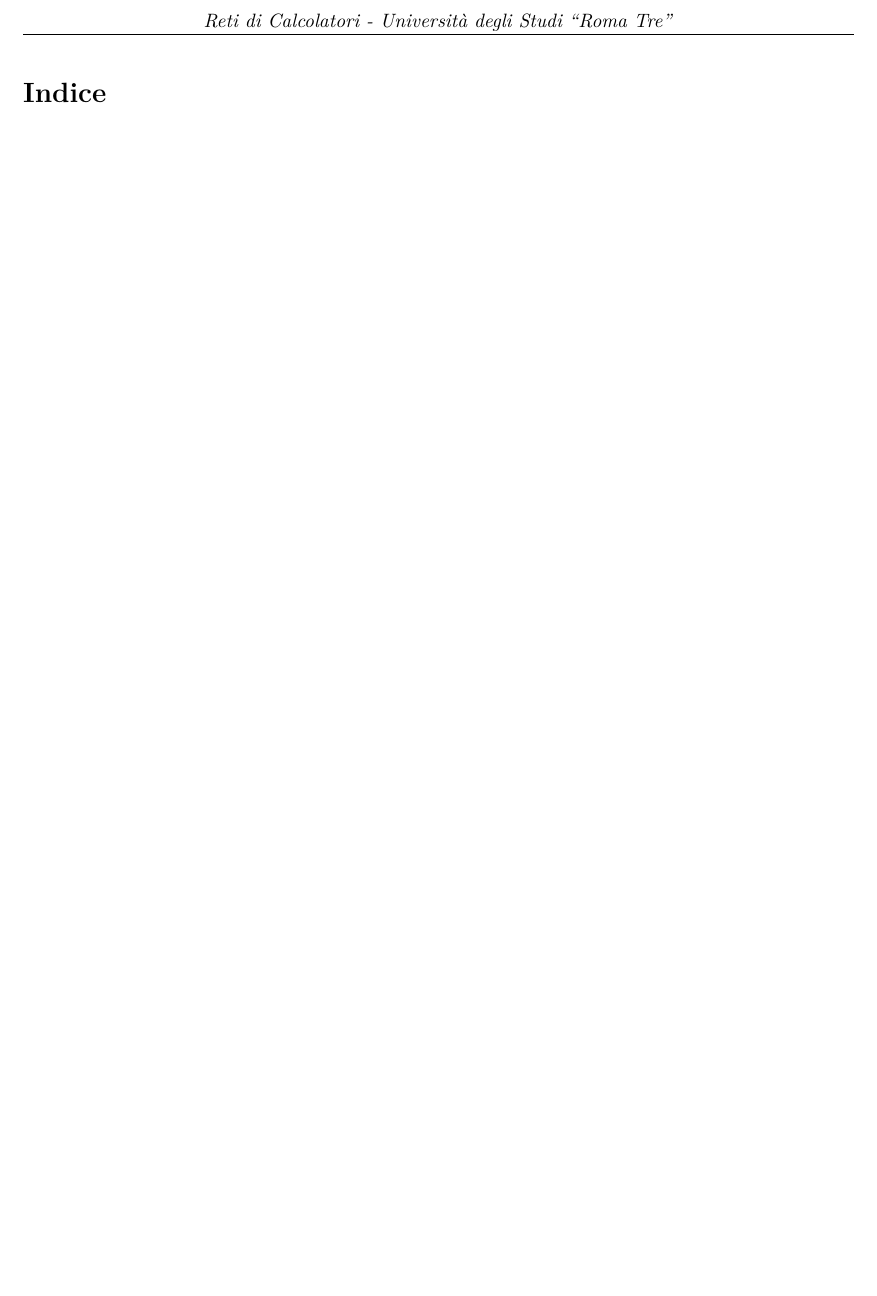
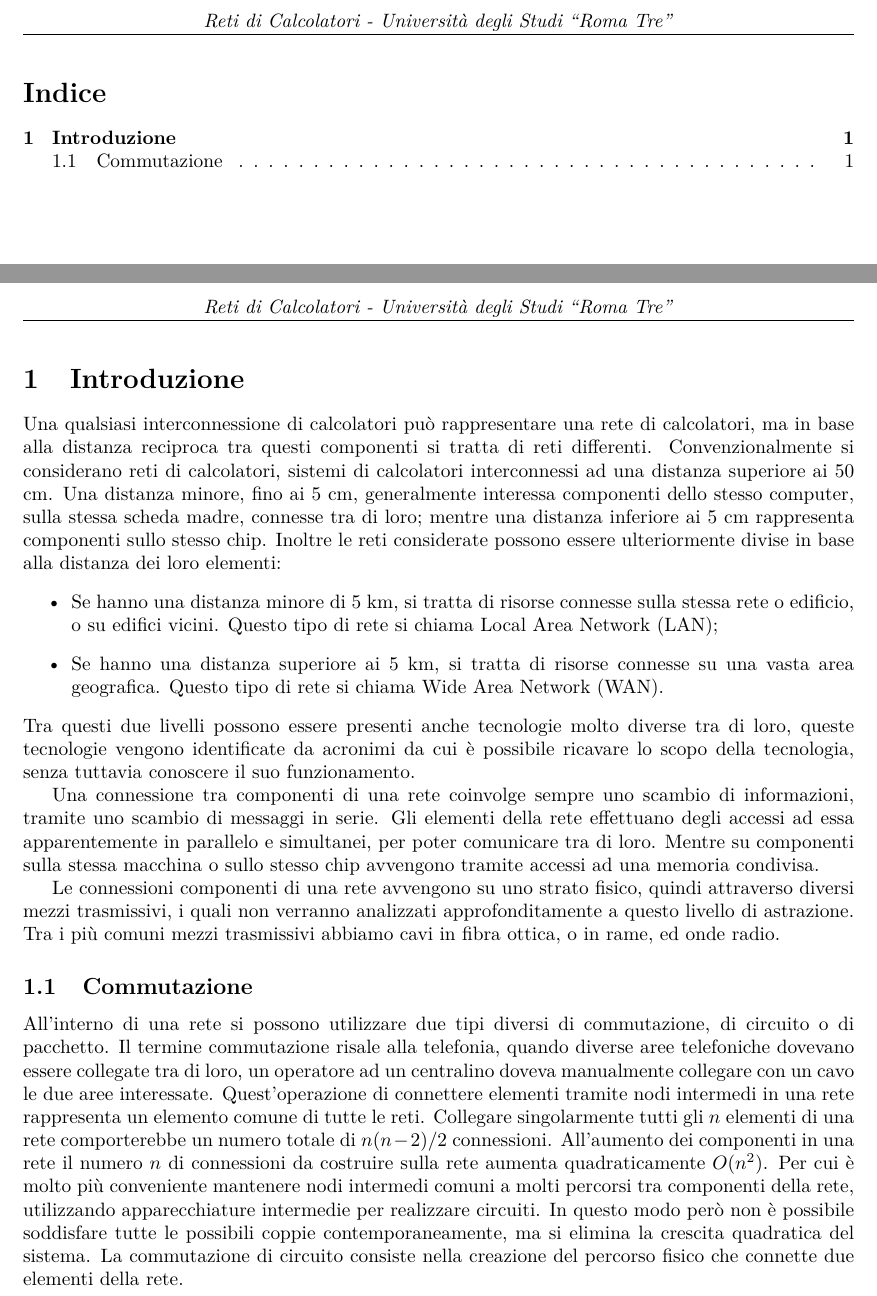
Before and after one commit to 00Darxk/Reti-di-Calcolatori, a LaTeX document (Reti_di_Calcolatori.tex): part of page 2 of 2 before the commit and two parts of pages 2 and 3 of 3 after it, the two joined at a grey line, cut so that both start at the same text, the shorter picture padded with empty space. Compiled offline with pdfLaTeX.

Commit message:
Aggiunta Introduzione

```diff
--- a/Reti_di_Calcolatori.tex
+++ b/Reti_di_Calcolatori.tex
@@ -68,6 +68,42 @@ Università degli Studi ``Roma Tre"}}
 \clearpage
 \pagenumbering{arabic}
 
+\section{Introduzione}
+
+Una qualsiasi interconnessione di calcolatori può rappresentare una rete di calcolatori, ma in base alla distanza reciproca tra questi componenti
+si tratta di reti differenti. Convenzionalmente si considerano reti di calcolatori, sistemi di calcolatori interconnessi ad una distanza
+superiore ai 50 cm. Una distanza minore, fino ai 5 cm, generalmente interessa componenti dello stesso computer, sulla stessa scheda madre, connesse tra di loro; mentre una
+distanza inferiore ai 5 cm rappresenta componenti sullo stesso chip. Inoltre le reti considerate possono essere ulteriormente divise in base
+alla distanza dei loro elementi:
+\begin{itemize}
+  \item Se hanno una distanza minore di 5 km, si tratta di risorse connesse sulla stessa rete o edificio, o su edifici vicini. Questo tipo di rete si chiama Local Area Network (LAN);
+  \item Se hanno una distanza superiore ai 5 km, si tratta di risorse connesse su una vasta area geografica. Questo tipo di rete si chiama Wide Area Network (WAN).
+\end{itemize}
+Tra questi due livelli possono essere presenti anche tecnologie molto diverse tra di loro, queste tecnologie vengono identificate da acronimi da cui
+è possibile ricavare lo scopo della tecnologia, senza tuttavia conoscere il suo funzionamento.
+
+Una connessione tra componenti di una rete coinvolge sempre uno scambio di informazioni, tramite uno scambio di messaggi in serie. Gli elementi della
+rete effettuano degli accessi ad essa apparentemente in parallelo e simultanei, per poter comunicare tra di loro. Mentre su componenti sulla stessa macchina o sullo
+stesso chip avvengono tramite accessi ad una memoria condivisa.
+
+Le connessioni componenti di una rete avvengono su uno strato fisico, quindi attraverso diversi mezzi trasmissivi, i quali non verranno analizzati approfonditamente a
+questo livello di astrazione. Tra i più comuni mezzi trasmissivi abbiamo cavi in fibra ottica, o in rame, ed onde radio.
+
+\subsection{Commutazione}
+
+All'interno di una rete si possono utilizzare due tipi diversi di commutazione, di circuito o di pacchetto. Il termine commutazione risale alla telefonia, quando
+diverse aree telefoniche dovevano essere collegate tra di loro, un operatore ad un centralino doveva manualmente collegare con un cavo le due aree interessate.
+Quest'operazione di connettere elementi tramite nodi intermedi in una rete rappresenta un elemento comune di tutte le reti. Collegare singolarmente tutti gli
+$n$ elementi di una rete comporterebbe un numero totale di $n(n-2)/2$ connessioni. All'aumento dei componenti in una rete il numero $n$ di connessioni da costruire sulla
+rete aumenta quadraticamente $O(n^2)$. Per cui è molto più conveniente mantenere nodi intermedi comuni a molti percorsi tra componenti della rete, utilizzando
+apparecchiature intermedie per realizzare circuiti. In questo modo però non è possibile soddisfare tutte le possibili coppie contemporaneamente, ma si elimina la
+crescita quadratica del sistema.
+La commutazione di circuito consiste nella creazione del percorso fisico che connette due elementi della rete.
+
+
+
+
+
 
 
 \end{document}
```
Also changed, not shown: README.md, Reti_di_Calcolatori.pdf, 1 other file.
